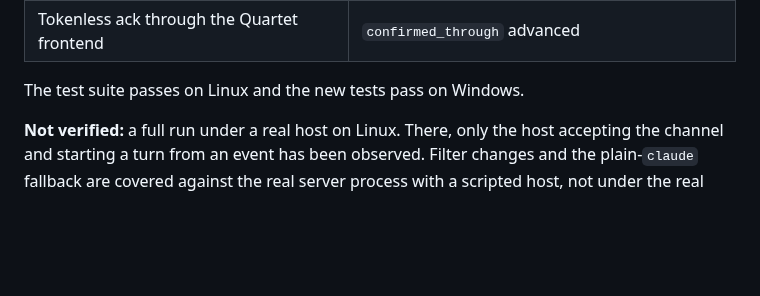
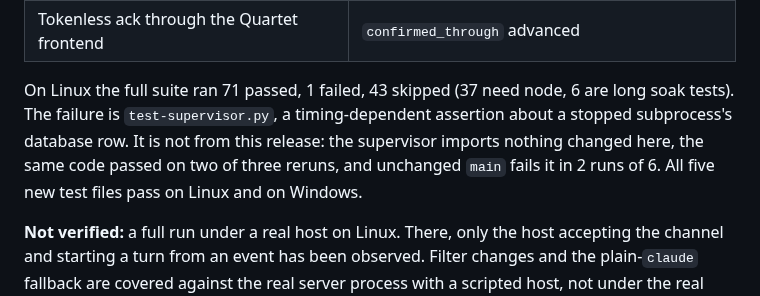
Before and after one commit to thereprocase/trio, a Markdown page: RELEASE-v8.3.0-beta.1.md, the part around the change. Rendered like a GitHub page; blank space fills up the shorter version.

Commit message:
docs: state the measured suite result in the release notes
71 passed, 1 failed, 43 skipped on Linux. The failure is the supervisor
test's stop-versus-database-row race, which unchanged main also fails in
2 runs of 6. The notes previously said the suite passes.

Co-Authored-By: Claude Fable 5.1 <noreply@anthropic.com>

```diff
--- a/RELEASE-v8.3.0-beta.1.md
+++ b/RELEASE-v8.3.0-beta.1.md
@@ -178,7 +178,12 @@ frontends and an isolated `NTH_HOME`:
 | Rewritten connect guidance is what the model sees | yes, through the Quartet frontend |
 | Tokenless ack through the Quartet frontend | `confirmed_through` advanced |
 
-The test suite passes on Linux and the new tests pass on Windows.
+On Linux the full suite ran 71 passed, 1 failed, 43 skipped (37 need node, 6
+are long soak tests). The failure is `test-supervisor.py`, a timing-dependent
+assertion about a stopped subprocess's database row. It is not from this
+release: the supervisor imports nothing changed here, the same code passed on
+two of three reruns, and unchanged `main` fails it in 2 runs of 6. All five new
+test files pass on Linux and on Windows.
 
 **Not verified:** a full run under a real host on Linux. There, only the host
 accepting the channel and starting a turn from an event has been observed.
```
